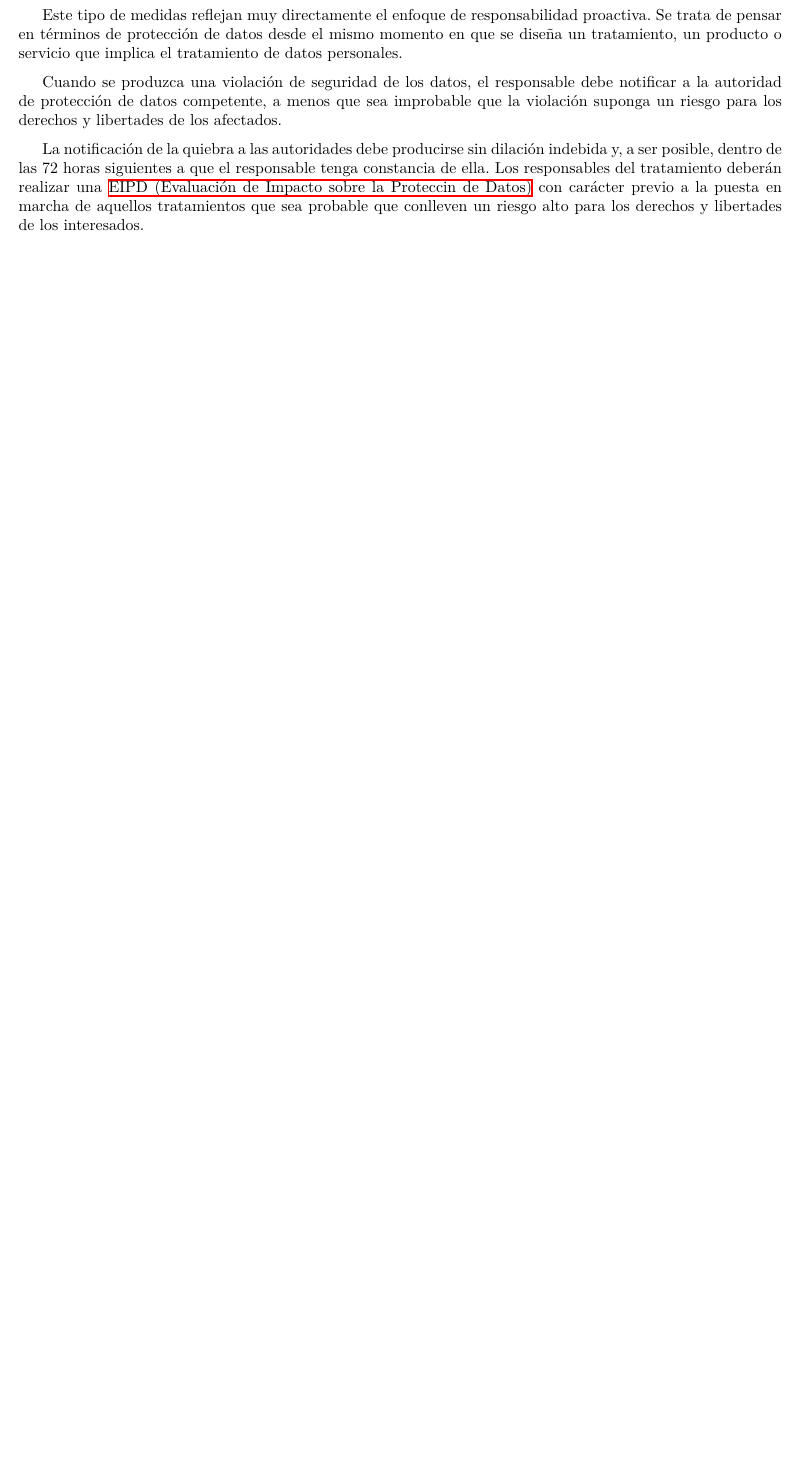
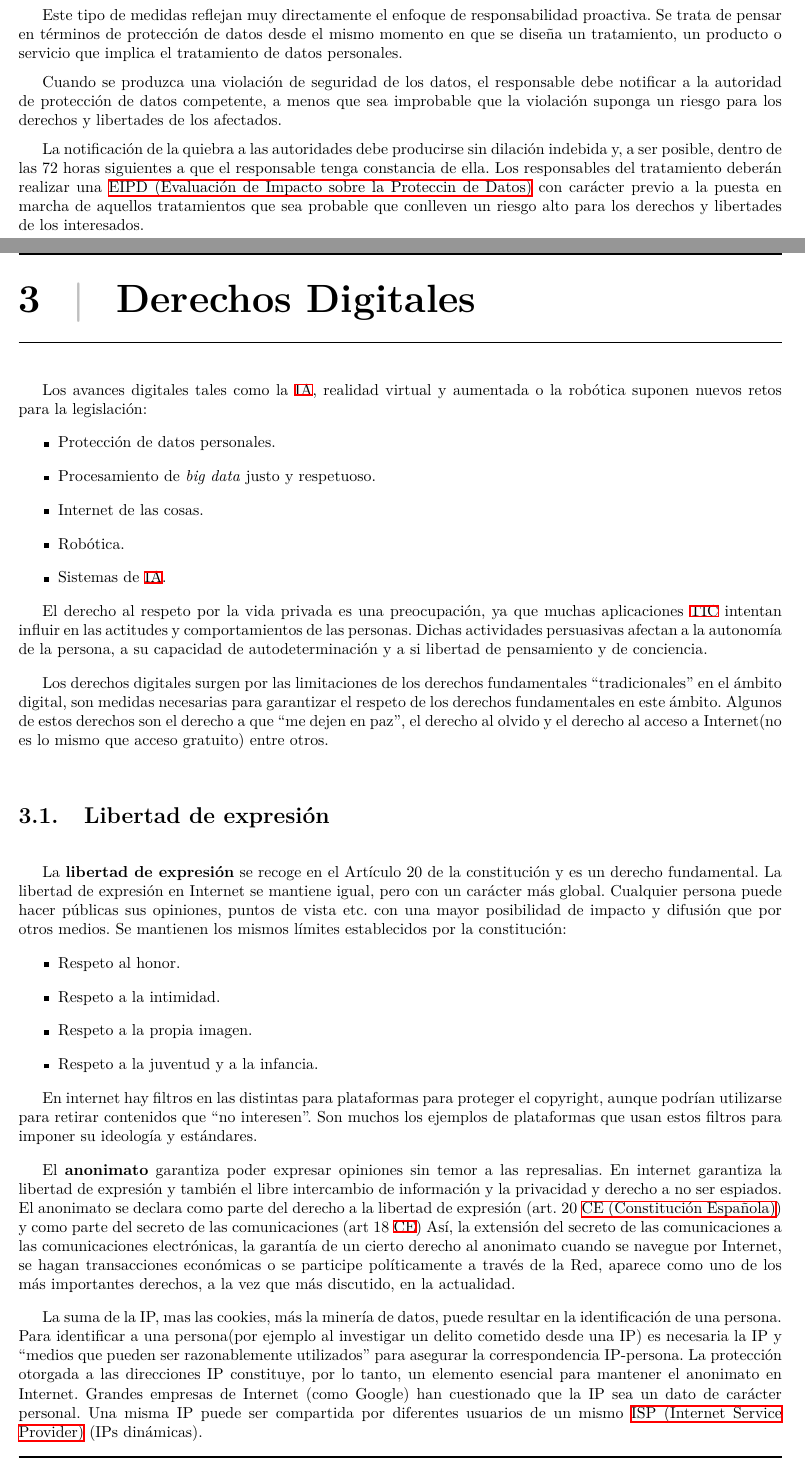
Before and after one commit to ALK222/ELP, a LaTeX thesis (Apuntes/Apuntes-ELP.tex, which reads Apuntes/Temas/Tema3.tex, Apuntes/glossary.tex): part of page 12 of 17 before the commit and two parts of pages 12 and 13 of 19 after it, the two joined at a grey line, cut so that both start at the same text, the shorter picture padded with empty space. The pictures show the PDF file Apuntes/Apuntes-ELP.pdf that the author committed with the source.

Commit message:
Parte del tema 3

```diff
--- /dev/null
+++ b/Apuntes/Temas/Tema3.tex
@@ -0,0 +1,36 @@
+\chapterA{Derechos Digitales}
+
+Los avances digitales tales como la \gls{ia}, realidad virtual y aumentada o la robótica suponen nuevos retos para la legislación:
+\begin{itemize}
+    \item Protección de datos personales.
+    \item Procesamiento de \textit{big data} justo y respetuoso.
+    \item Internet de las cosas.
+    \item Robótica.
+    \item Sistemas de \gls{ia}.
+\end{itemize}
+
+El derecho al respeto por la vida privada es una preocupación, ya que muchas aplicaciones \gls{tic} intentan influir en las actitudes y comportamientos de las personas.
+Dichas actividades persuasivas afectan a la autonomía de la persona, a su capacidad de autodeterminación y a si libertad de pensamiento y de conciencia.
+
+Los derechos digitales surgen por las limitaciones de los derechos fundamentales ``tradicionales'' en el ámbito digital, son medidas necesarias para garantizar el respeto de los derechos fundamentales en este ámbito.
+Algunos de estos derechos son el derecho a que ``me dejen en paz'', el derecho al olvido y el derecho al acceso a Internet(no es lo mismo que acceso gratuito) entre otros.
+
+\section{Libertad de expresión}
+
+La \textbf{libertad de expresión} se recoge en el Artículo 20 de la constitución y es un derecho fundamental.
+La libertad de expresión en Internet se mantiene igual, pero con un carácter más global. Cualquier persona puede hacer públicas sus opiniones, puntos de vista etc. con una mayor posibilidad de impacto y difusión que por otros medios.
+Se mantienen los mismos límites establecidos por la constitución:
+\begin{itemize}
+    \item Respeto al honor.
+    \item Respeto a la intimidad.
+    \item Respeto a la propia imagen.
+    \item Respeto a la juventud y a la infancia.
+\end{itemize}
+
+En internet hay filtros en las distintas para plataformas para proteger el copyright, aunque podrían utilizarse para retirar contenidos que ``no interesen''. Son muchos los ejemplos de plataformas que usan estos filtros para imponer su ideología y estándares.
+
+El \textbf{anonimato} garantiza poder expresar opiniones sin temor a las represalias. En internet garantiza la libertad de expresión y también el libre intercambio de información y la privacidad y derecho a no ser espiados. El anonimato se declara como parte del derecho a la libertad de expresión (art. 20 \gls{ce}) y como parte del secreto de las comunicaciones (art 18 \gls{ce})
+Así, la extensión del secreto de las comunicaciones a las comunicaciones electrónicas, la garantía de un cierto derecho al anonimato cuando se navegue por Internet, se hagan transacciones económicas o se participe políticamente a través de la Red, aparece como uno de los más importantes derechos, a la vez que más discutido, en la actualidad.
+
+La suma de la IP, mas las cookies, más la minería de datos, puede resultar en la identificación de una persona. Para identificar a una persona(por ejemplo al investigar un delito cometido desde una IP) es necesaria la IP y ``medios que pueden ser razonablemente utilizados'' para asegurar la correspondencia IP-persona.
+La protección otorgada a las direcciones IP constituye, por lo tanto, un elemento esencial para mantener el anonimato en Internet. Grandes empresas de Internet (como Google) han cuestionado que la IP sea un dato de carácter personal. Una misma IP puede ser compartida por diferentes usuarios de un mismo \gls{isp} (IPs dinámicas).
--- a/Apuntes/glossary.tex
+++ b/Apuntes/glossary.tex
@@ -8,3 +8,5 @@
 \newacronym{tfue}{TFUE}{Tratado de funcionamiento de la Unión Europea}
 \newacronym{aepd}{AEPD}{Agencia Española de Protección de Datos}
 \newacronym{eipd}{EIPD}{Evaluación de Impacto sobre la Protecciṕn de Datos}
+\newacronym{ce}{CE}{Constitución Española}
+\newacronym{isp}{ISP}{Internet Service Provider}
```
Also changed, not shown: Apuntes/Apuntes-ELP.tex (+1 -1 lines), Apuntes/Apuntes-ELP.pdf, Apuntes/Temas/Tema3.tex (13 more changed lines).
